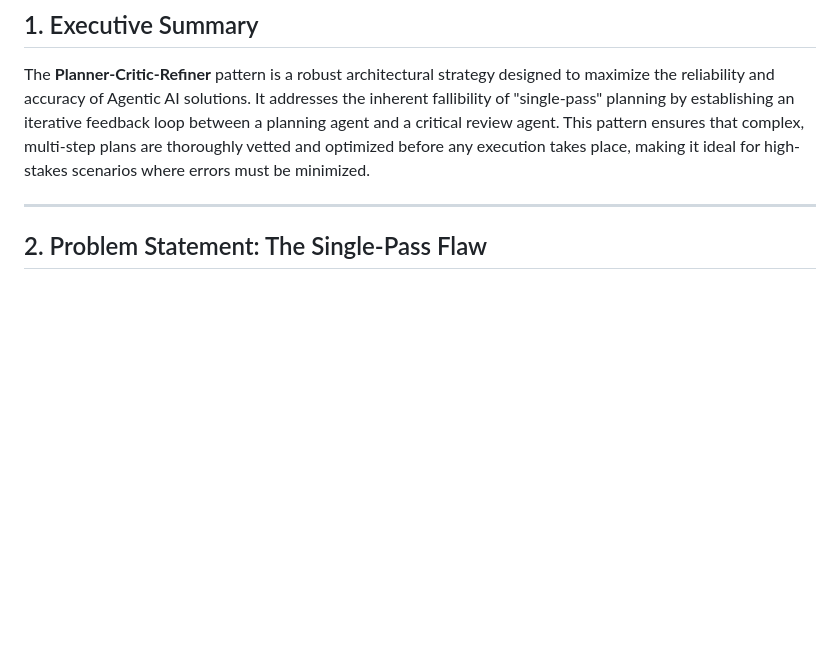
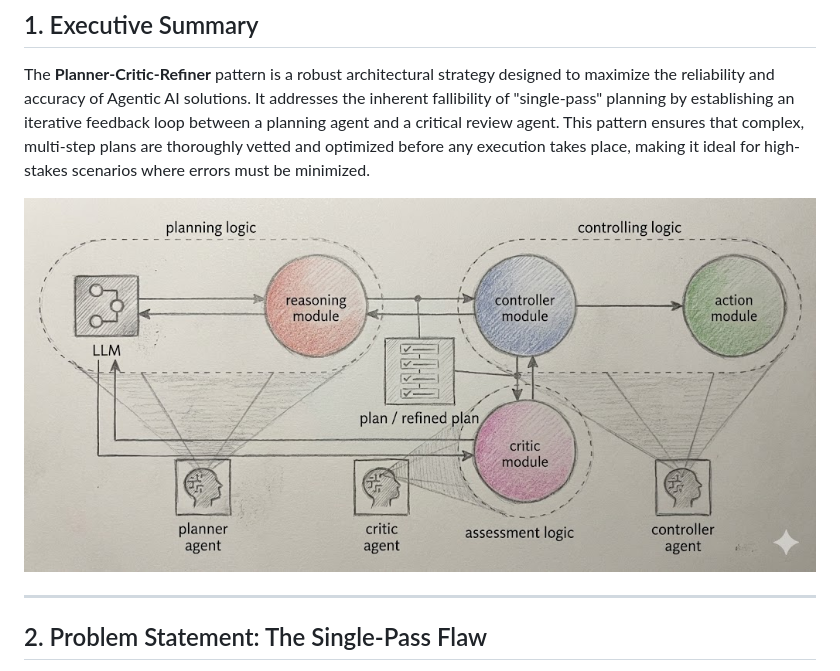
Before and after one commit to mansoor9ali/agent-framework-demos, a Markdown page: 05_Design_Patterns/Planner_Critic_Refiner_Pattern.md, the part around the change. Rendered like a GitHub page; pictures changed too: 05_Design_Patterns/Planner_Critic_Refiner_Pattern.jpg (added); blank space fills up the shorter version.

Commit message:
Planner_Critic_Refiner_Pattern files

```diff
--- a/05_Design_Patterns/Planner_Critic_Refiner_Pattern.md
+++ b/05_Design_Patterns/Planner_Critic_Refiner_Pattern.md
@@ -8,6 +8,8 @@
 
 ## 1. Executive Summary
 The **Planner-Critic-Refiner** pattern is a robust architectural strategy designed to maximize the reliability and accuracy of Agentic AI solutions. It addresses the inherent fallibility of "single-pass" planning by establishing an iterative feedback loop between a planning agent and a critical review agent. This pattern ensures that complex, multi-step plans are thoroughly vetted and optimized before any execution takes place, making it ideal for high-stakes scenarios where errors must be minimized.
+
+![Planner-Critic-Refiner Pattern Architecture](Planner_Critic_Refiner_Pattern.jpg)
 
 ---
 
```
